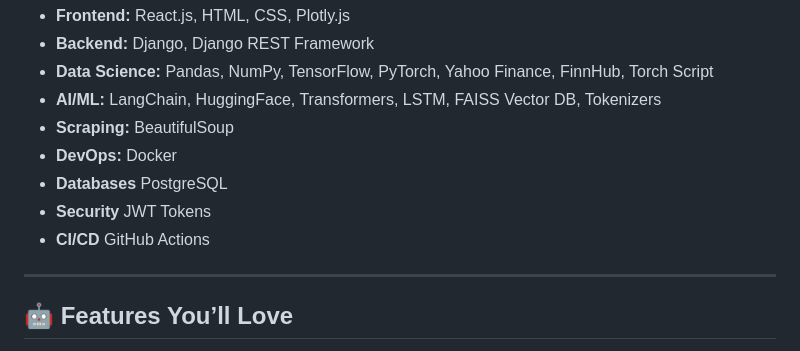
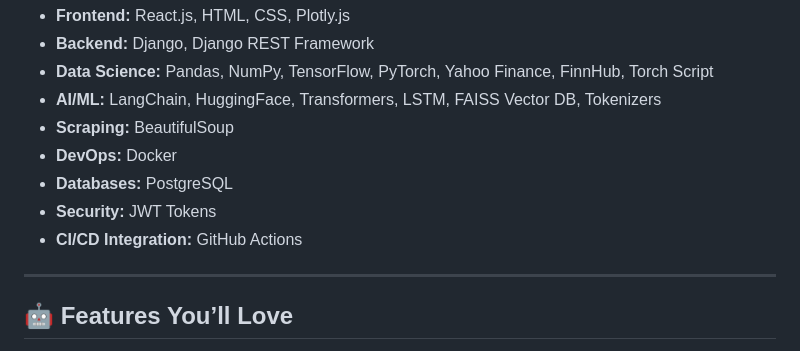
Before and after one commit to edbertw/stocknavigator, a Markdown page: README.md, the part around the change. Drawn GitHub-style.

```diff
--- a/README.md
+++ b/README.md
@@ -105,9 +105,9 @@ Stock-Navigator is powered by an exciting tech stack:
 - **AI/ML:** LangChain, HuggingFace, Transformers, LSTM, FAISS Vector DB, Tokenizers
 - **Scraping:** BeautifulSoup
 - **DevOps:** Docker
-- **Databases** PostgreSQL
-- **Security** JWT Tokens
-- **CI/CD** GitHub Actions
+- **Databases:** PostgreSQL
+- **Security:** JWT Tokens
+- **CI/CD Integration:** GitHub Actions
 
 ---
 
```
